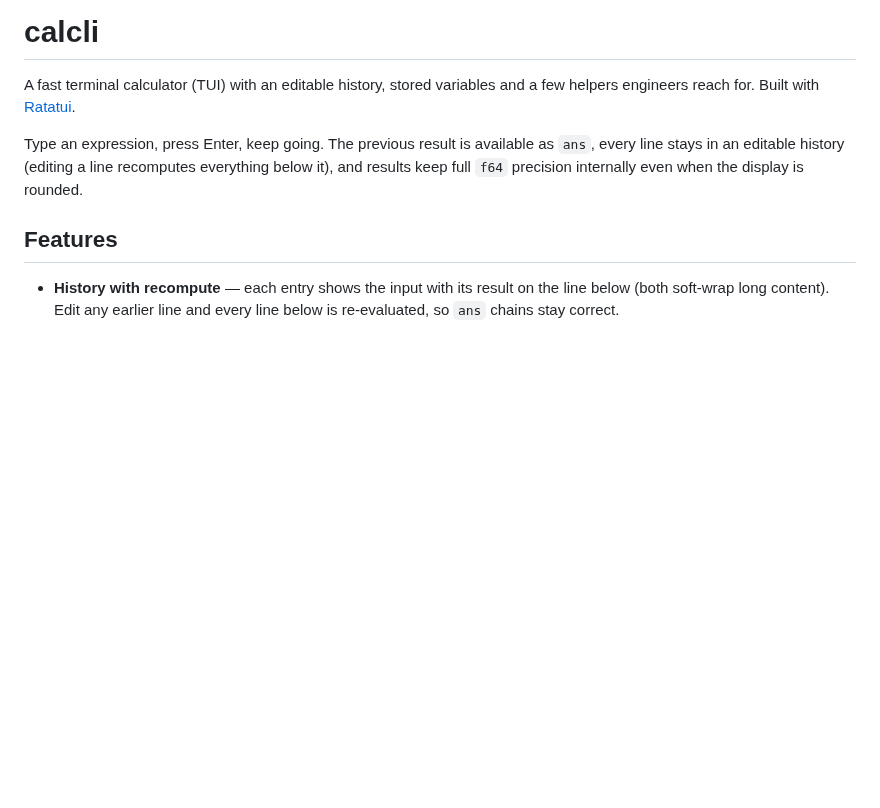
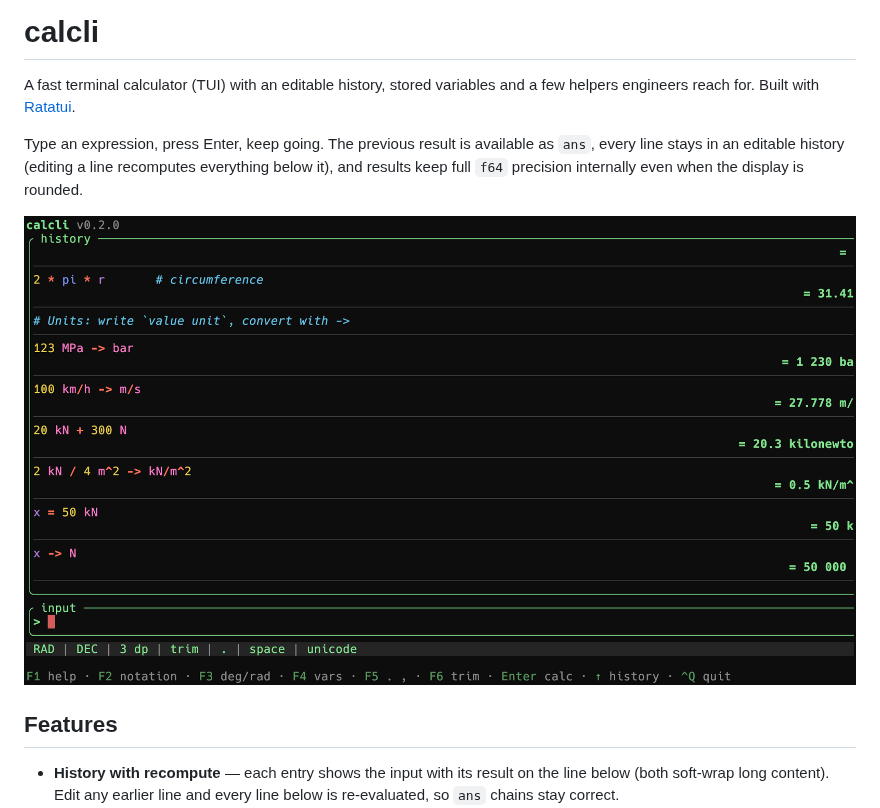
Before and after one commit to cgroening/rs-calcli, a Markdown page: README.md, the part around the change. Rendered like a GitHub page; pictures changed too: images/screenshot.png (added); blank space fills up the shorter version.

Commit message:
docs: replace outdated screenshots with a current one

```diff
--- a/README.md
+++ b/README.md
@@ -7,6 +7,8 @@ Type an expression, press Enter, keep going. The previous result is available as
 `ans`, every line stays in an editable history (editing a line recomputes
 everything below it), and results keep full `f64` precision internally even when
 the display is rounded.
+
+![calcli — a fast terminal calculator TUI](https://raw.githubusercontent.com/cgroening/rs-calcli/main/images/screenshot.png)
 
 ## Features
 
```
